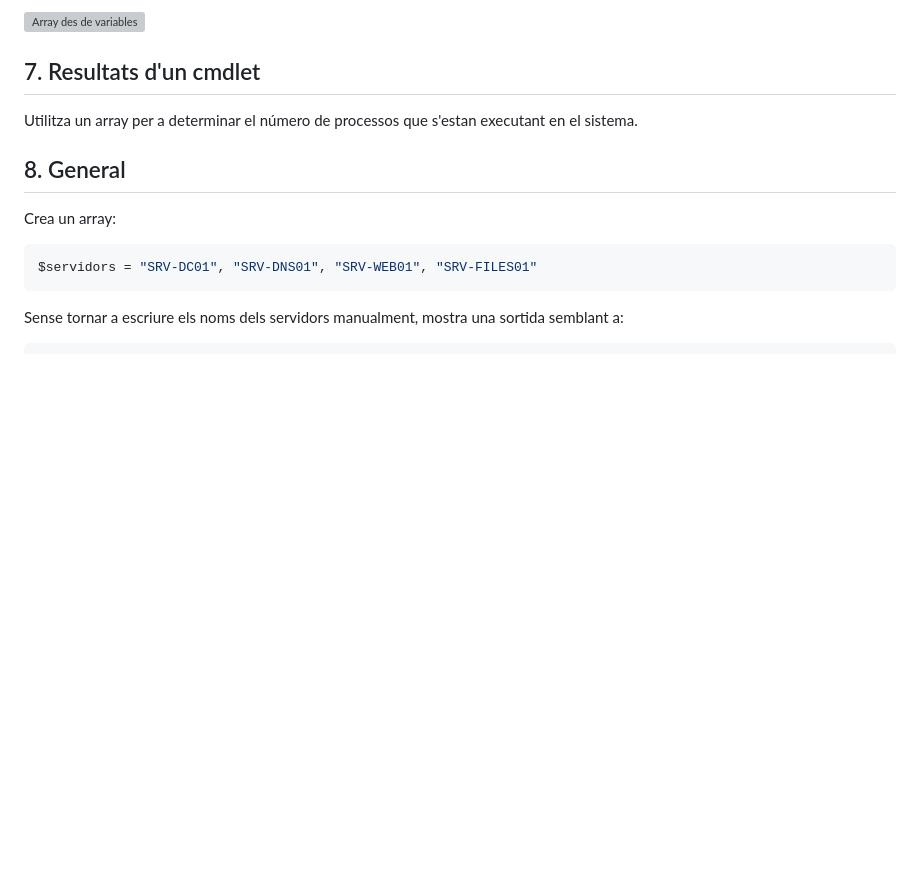
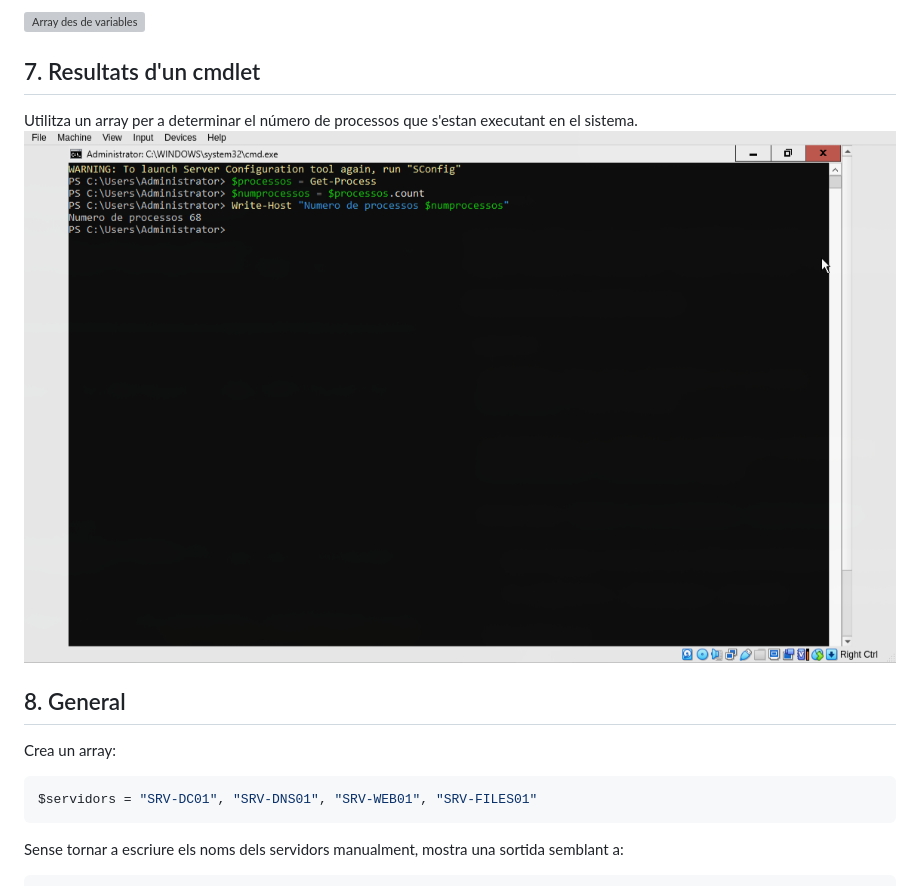
Before and after one commit to BruColomer/ASIX_Sistemes, a Markdown page: 02.Powershell/04.Arrays.md, the part around the change. Drawn GitHub-style; pictures changed too: 02.Powershell/img/04.Arrays_img/07_Num_processos.png (added); blank space fills up the shorter version; grey boxes are pictures that could not be loaded.

Commit message:
Powershell, 04.Arrays, exercici 7 Resultats d'un cmdlet

```diff
--- a/02.Powershell/04.Arrays.md
+++ b/02.Powershell/04.Arrays.md
@@ -88,6 +88,9 @@ Mostra'n el contingut.
 ## 7. Resultats d'un cmdlet
 
 Utilitza un array per a determinar el número de processos que s'estan executant en el sistema.
+![Nombre de processos](img/04.Arrays_img/07_Num_processos.png)
+
+
 ## 8. General
 
 Crea un array:
```
